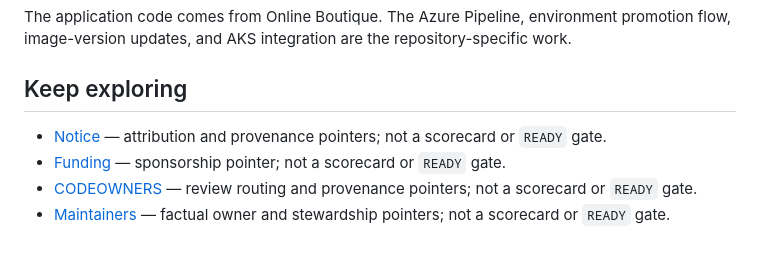
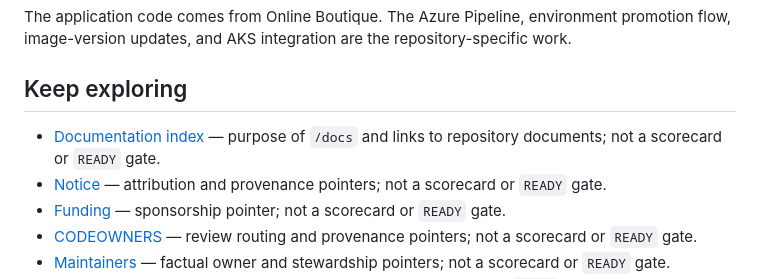
Before and after one commit to T-Py-T/aks-ado-microservices-cicd, a Markdown page: README.md, the part around the change. GitHub-like rendering; blank space fills up the shorter version.

Commit message:
docs: docs/README tip-cite honesty (Ship219)

```diff
--- a/README.md
+++ b/README.md
@@ -78,6 +78,7 @@ repository-specific work.
 
 ## Keep exploring
 
+- [Documentation index](docs/README.md) — purpose of `/docs` and links to repository documents; not a scorecard or `READY` gate.
 - [Notice](NOTICE.md) — attribution and provenance pointers; not a scorecard or `READY` gate.
 - [Funding](.github/FUNDING.yml) — sponsorship pointer; not a scorecard or `READY` gate.
 - [CODEOWNERS](.github/CODEOWNERS) — review routing and provenance pointers; not a scorecard or `READY` gate.
```
Also changed, not shown: docs/README.md (added, +43 -0 lines).
